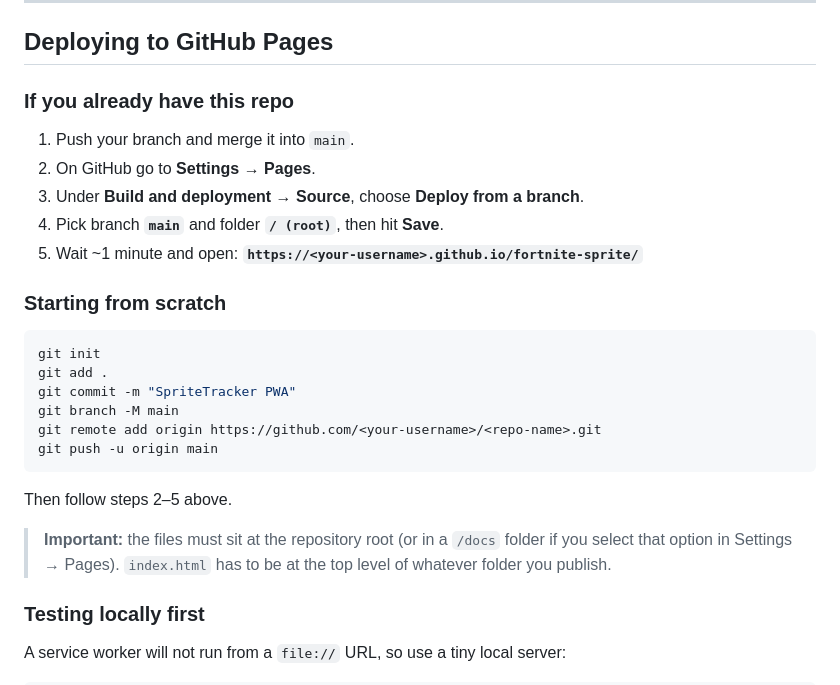
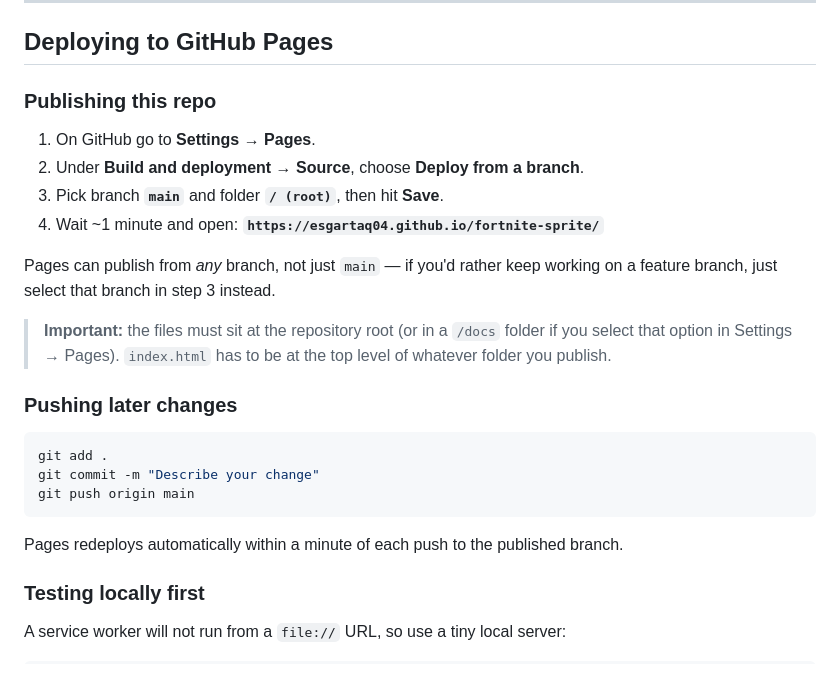
Before and after one commit to Esgartaq04/fortnite-sprite, a Markdown page: README.md, the part around the change. GitHub-like rendering.

Commit message:
Correct GitHub Pages instructions for this repo
The repository had no commits, so there was no main branch to merge
into. Replace the merge-then-publish steps with the actual flow and
note that Pages can publish from any branch.

Co-Authored-By: Claude Opus 5 <noreply@anthropic.com>
Claude-Session: https://claude.ai/code/session_019Ge8n9FEG6QmqEs29x4oMV

````diff
--- a/README.md
+++ b/README.md
@@ -59,30 +59,29 @@ only from a domain root.
 
 ## Deploying to GitHub Pages
 
-### If you already have this repo
+### Publishing this repo
 
-1. Push your branch and merge it into `main`.
-2. On GitHub go to **Settings → Pages**.
-3. Under **Build and deployment → Source**, choose **Deploy from a branch**.
-4. Pick branch **`main`** and folder **`/ (root)`**, then hit **Save**.
-5. Wait ~1 minute and open:
-   **`https://<your-username>.github.io/fortnite-sprite/`**
+1. On GitHub go to **Settings → Pages**.
+2. Under **Build and deployment → Source**, choose **Deploy from a branch**.
+3. Pick branch **`main`** and folder **`/ (root)`**, then hit **Save**.
+4. Wait ~1 minute and open:
+   **`https://esgartaq04.github.io/fortnite-sprite/`**
 
-### Starting from scratch
-
-```bash
-git init
-git add .
-git commit -m "SpriteTracker PWA"
-git branch -M main
-git remote add origin https://github.com/<your-username>/<repo-name>.git
-git push -u origin main
-```
-
-Then follow steps 2–5 above.
+Pages can publish from *any* branch, not just `main` — if you'd rather keep working on a feature
+branch, just select that branch in step 3 instead.
 
 > **Important:** the files must sit at the repository root (or in a `/docs` folder if you select that
 > option in Settings → Pages). `index.html` has to be at the top level of whatever folder you publish.
+
+### Pushing later changes
+
+```bash
+git add .
+git commit -m "Describe your change"
+git push origin main
+```
+
+Pages redeploys automatically within a minute of each push to the published branch.
 
 ### Testing locally first
 
````
